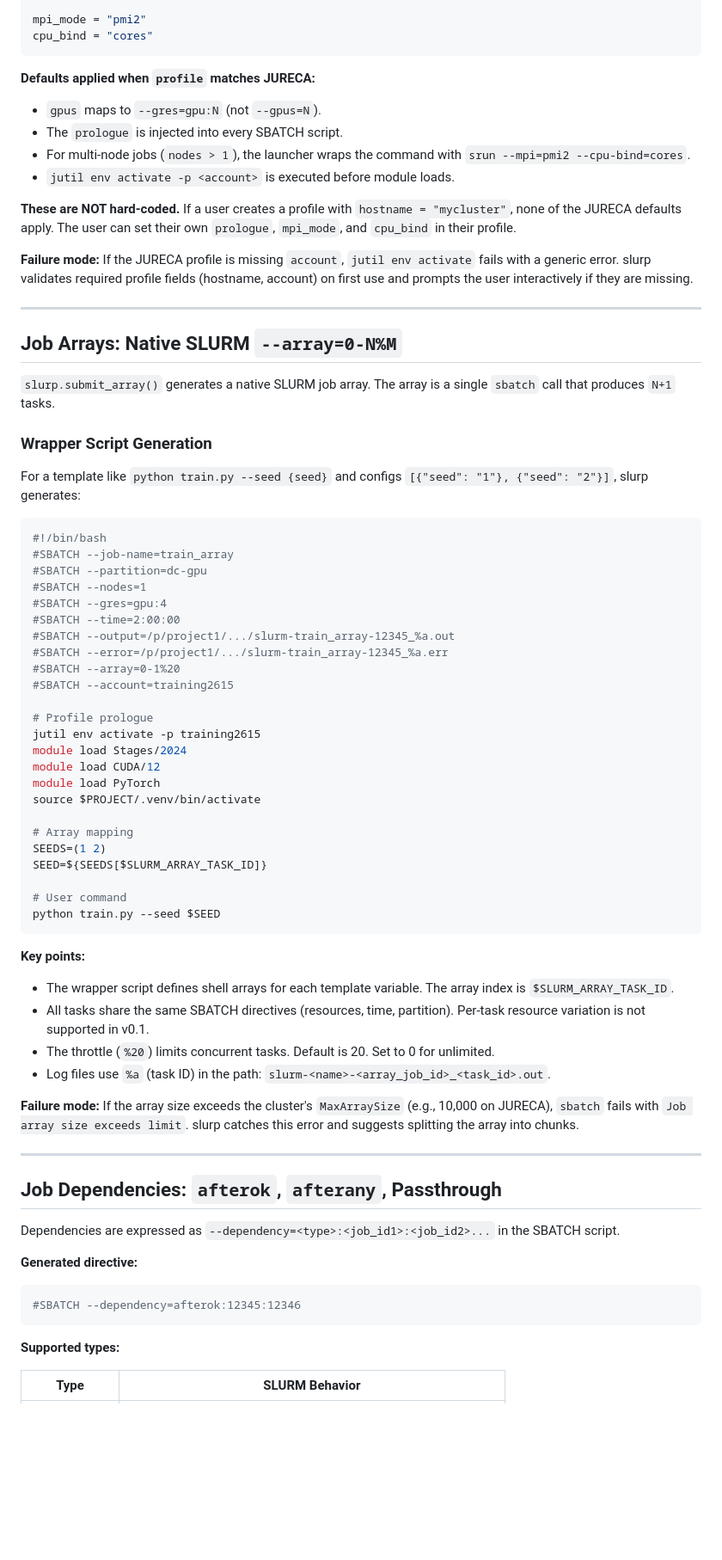
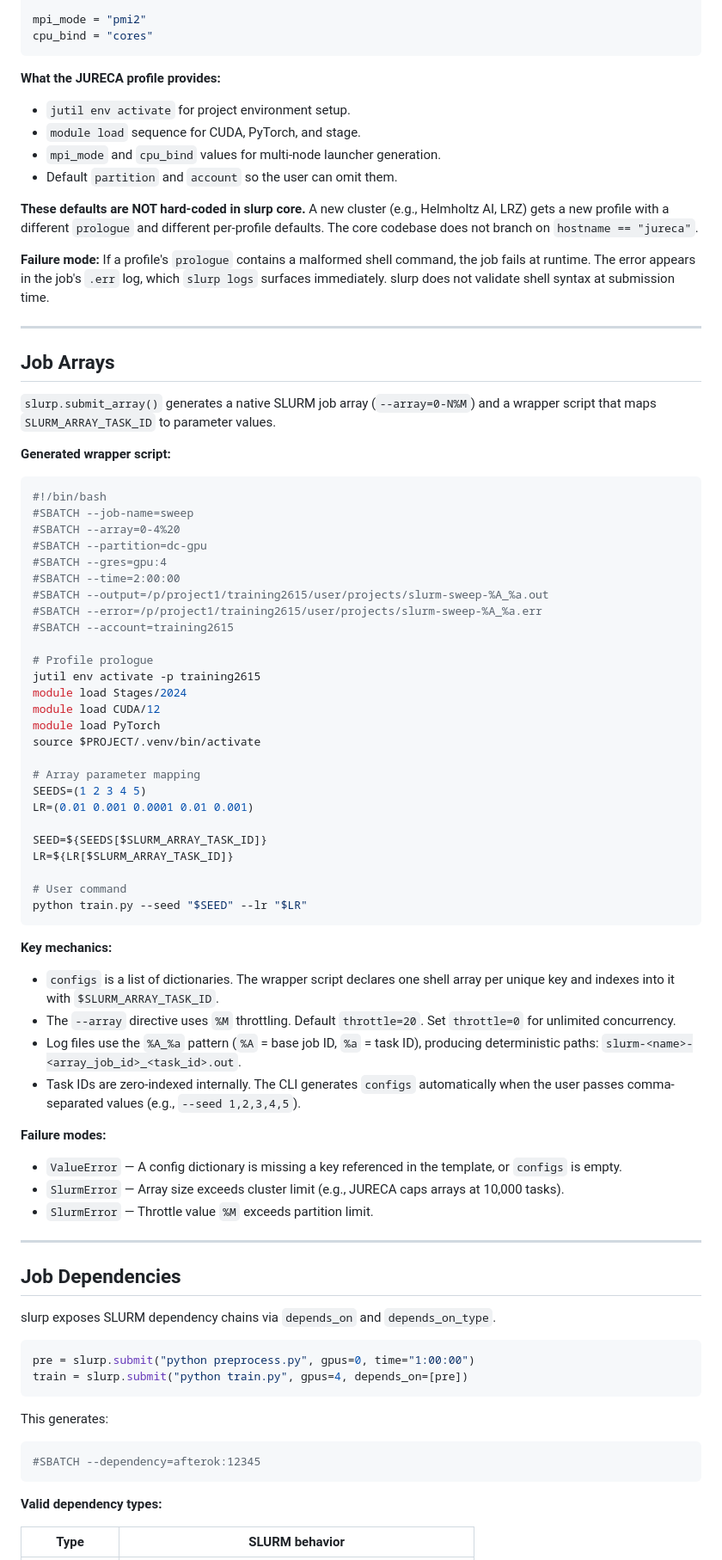
Before and after one commit to oplik0/slurp, a Markdown page: docs/07-job-submission.md, the part around one of its changes. Shown at 86% size. GitHub-like rendering; blank space fills up the shorter version.

````diff
--- a/docs/07-job-submission.md
+++ b/docs/07-job-submission.md
@@ -134,37 +130,33 @@ mpi_mode = "pmi2"
 cpu_bind = "cores"
 ```
 
-**Defaults applied when `profile` matches JURECA:**
+**What the JURECA profile provides:**
+- `jutil env activate` for project environment setup.
+- `module load` sequence for CUDA, PyTorch, and stage.
+- `mpi_mode` and `cpu_bind` values for multi-node launcher generation.
+- Default `partition` and `account` so the user can omit them.
 
-- `gpus` maps to `--gres=gpu:N` (not `--gpus=N`).
-- The `prologue` is injected into every SBATCH script.
-- For multi-node jobs (`nodes > 1`), the launcher wraps the command with `srun --mpi=pmi2 --cpu-bind=cores`.
-- `jutil env activate -p <account>` is executed before module loads.
+**These defaults are NOT hard-coded in slurp core.** A new cluster (e.g., Helmholtz AI, LRZ) gets a new profile with a different `prologue` and different per-profile defaults. The core codebase does not branch on `hostname == "jureca"`.
 
-**These are NOT hard-coded.** If a user creates a profile with `hostname = "mycluster"`, none of the JURECA defaults apply. The user can set their own `prologue`, `mpi_mode`, and `cpu_bind` in their profile.
-
-**Failure mode:** If the JURECA profile is missing `account`, `jutil env activate` fails with a generic error. slurp validates required profile fields (hostname, account) on first use and prompts the user interactively if they are missing.
+**Failure mode:** If a profile's `prologue` contains a malformed shell command, the job fails at runtime. The error appears in the job's `.err` log, which `slurp logs` surfaces immediately. slurp does not validate shell syntax at submission time.
 
 ---
 
-## Job Arrays: Native SLURM `--array=0-N%M`
+## Job Arrays
 
-`slurp.submit_array()` generates a native SLURM job array. The array is a single `sbatch` call that produces `N+1` tasks.
+`slurp.submit_array()` generates a native SLURM job array (`--array=0-N%M`) and a wrapper script that maps `SLURM_ARRAY_TASK_ID` to parameter values.
 
-### Wrapper Script Generation
-
-For a template like `python train.py --seed {seed}` and configs `[{"seed": "1"}, {"seed": "2"}]`, slurp generates:
+**Generated wrapper script:**
 
 ```bash
 #!/bin/bash
-#SBATCH --job-name=train_array
+#SBATCH --job-name=sweep
+#SBATCH --array=0-4%20
 #SBATCH --partition=dc-gpu
-#SBATCH --nodes=1
 #SBATCH --gres=gpu:4
 #SBATCH --time=2:00:00
-#SBATCH --output=/p/project1/.../slurm-train_array-12345_%a.out
-#SBATCH --error=/p/project1/.../slurm-train_array-12345_%a.err
-#SBATCH --array=0-1%20
+#SBATCH --output=/p/project1/training2615/user/projects/slurm-sweep-%A_%a.out
+#SBATCH --error=/p/project1/training2615/user/projects/slurm-sweep-%A_%a.err
 #SBATCH --account=training2615
 
 # Profile prologue
@@ -174,34 +166,46 @@ module load CUDA/12
 module load PyTorch
 source $PROJECT/.venv/bin/activate
 
-# Array mapping
-SEEDS=(1 2)
+# Array parameter mapping
+SEEDS=(1 2 3 4 5)
+LR=(0.01 0.001 0.0001 0.01 0.001)
+
 SEED=${SEEDS[$SLURM_ARRAY_TASK_ID]}
+LR=${LR[$SLURM_ARRAY_TASK_ID]}
 
 # User command
-python train.py --seed $SEED
+python train.py --seed "$SEED" --lr "$LR"
 ```
 
-**Key points:**
-- The wrapper script defines shell arrays for each template variable. The array index is `$SLURM_ARRAY_TASK_ID`.
-- All tasks share the same SBATCH directives (resources, time, partition). Per-task resource variation is not supported in v0.1.
-- The throttle (`%20`) limits concurrent tasks. Default is 20. Set to 0 for unlimited.
-- Log files use `%a` (task ID) in the path: `slurm-<name>-<array_job_id>_<task_id>.out`.
+**Key mechanics:**
+- `configs` is a list of dictionaries. The wrapper script declares one shell array per unique key and indexes into it with `$SLURM_ARRAY_TASK_ID`.
+- The `--array` directive uses `%M` throttling. Default `throttle=20`. Set `throttle=0` for unlimited concurrency.
+- Log files use the `%A_%a` pattern (`%A` = base job ID, `%a` = task ID), producing deterministic paths: `slurm-<name>-<array_job_id>_<task_id>.out`.
+- Task IDs are zero-indexed internally. The CLI generates `configs` automatically when the user passes comma-separated values (e.g., `--seed 1,2,3,4,5`).
 
-**Failure mode:** If the array size exceeds the cluster's `MaxArraySize` (e.g., 10,000 on JURECA), `sbatch` fails with `Job array size exceeds limit`. slurp catches this error and suggests splitting the array into chunks.
+**Failure modes:**
+- `ValueError` — A config dictionary is missing a key referenced in the template, or `configs` is empty.
+- `SlurmError` — Array size exceeds cluster limit (e.g., JURECA caps arrays at 10,000 tasks).
+- `SlurmError` — Throttle value `%M` exceeds partition limit.
 
 ---
 
-## Job Dependencies: `afterok`, `afterany`, Passthrough
+## Job Dependencies
 
-Dependencies are expressed as `--dependency=<type>:<job_id1>:<job_id2>...` in the SBATCH script.
+slurp exposes SLURM dependency chains via `depends_on` and `depends_on_type`.
 
-**Generated directive:**
-```bash
-#SBATCH --dependency=afterok:12345:12346
+```python
+pre = slurp.submit("python preprocess.py", gpus=0, time="1:00:00")
+train = slurp.submit("python train.py", gpus=4, depends_on=[pre])
 ```
 
-**Supported types:**
+This generates:
 
-| Type | SLURM Behavior |
+```bash
+#SBATCH --dependency=afterok:12345
+```
+
+**Valid dependency types:**
+
+| Type | SLURM behavior |
 |------|----------------|
````
Also changed, not shown: other parts of docs/07-job-submission.md (+129 -198 lines), docs/04-python-api.md (+25 -0 lines), docs/06-state-management.md (+24 -0 lines).
